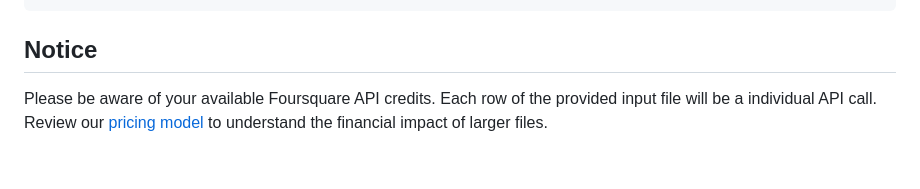
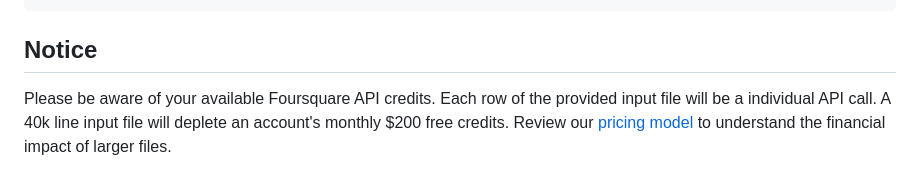
Before and after one commit to foursquare/foursquare-places-api-samples, a Markdown page: places-api/bulk-places-match/README.md, the part around the change. Rendered like a GitHub page.

Commit message:
disclaimer update

```diff
--- a/places-api/bulk-places-match/README.md
+++ b/places-api/bulk-places-match/README.md
@@ -69,4 +69,4 @@ python3 harmonize_v43.py --input 100-starbucks.csv --output 100-starbucks-output
 
 
 ## Notice
-Please be aware of your available Foursquare API credits. Each row of the provided input file will be a individual API call. Review our [pricing model](https://location.foursquare.com/pricing/#:~:text=Contact%20Sales-,Places%20API%20pricing,-Product) to understand the financial impact of larger files.
+Please be aware of your available Foursquare API credits. Each row of the provided input file will be a individual API call. A 40k line input file will deplete an account's monthly $200 free credits. Review our [pricing model](https://location.foursquare.com/pricing/#:~:text=Contact%20Sales-,Places%20API%20pricing,-Product) to understand the financial impact of larger files.
```
